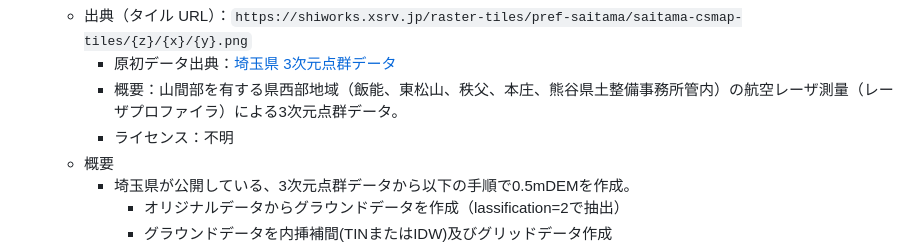
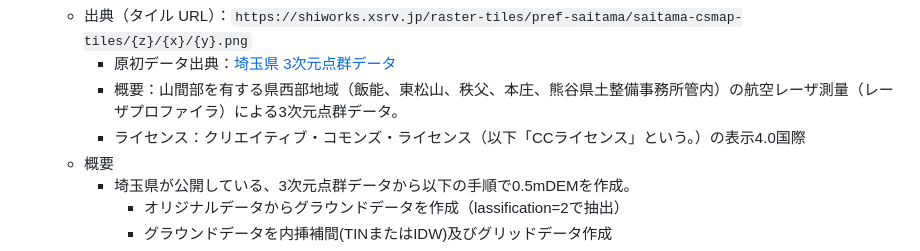
Before and after one commit to shiwaku/aist-dem-with-csmap-on-maplibre, a Markdown page: README.md, the part around the change. Rendered like a GitHub page.

```diff
--- a/README.md
+++ b/README.md
@@ -311,7 +311,7 @@ https://shiwaku.github.io/aist-dem-with-csmap-on-maplibre/
   - 出典（タイル URL）：`https://shiworks.xsrv.jp/raster-tiles/pref-saitama/saitama-csmap-tiles/{z}/{x}/{y}.png`
     - 原初データ出典：[埼玉県 3次元点群データ](https://portal-pref-saitama.hub.arcgis.com/)
     - 概要：山間部を有する県西部地域（飯能、東松山、秩父、本庄、熊谷県土整備事務所管内）の航空レーザ測量（レーザプロファイラ）による3次元点群データ。
-    - ライセンス：不明
+    - ライセンス：クリエイティブ・コモンズ・ライセンス（以下「CCライセンス」という。）の表示4.0国際
   - 概要
     - 埼玉県が公開している、3次元点群データから以下の手順で0.5mDEMを作成。
       - オリジナルデータからグラウンドデータを作成（lassification=2で抽出）
```
